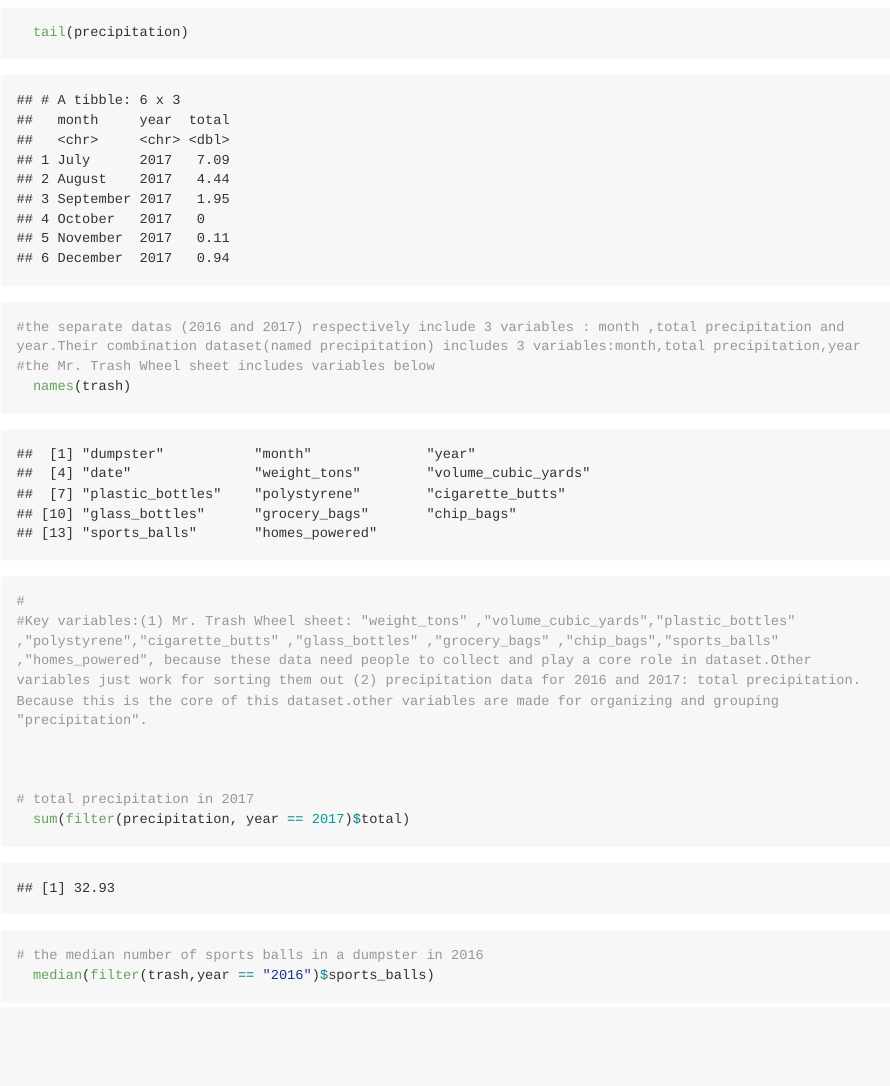
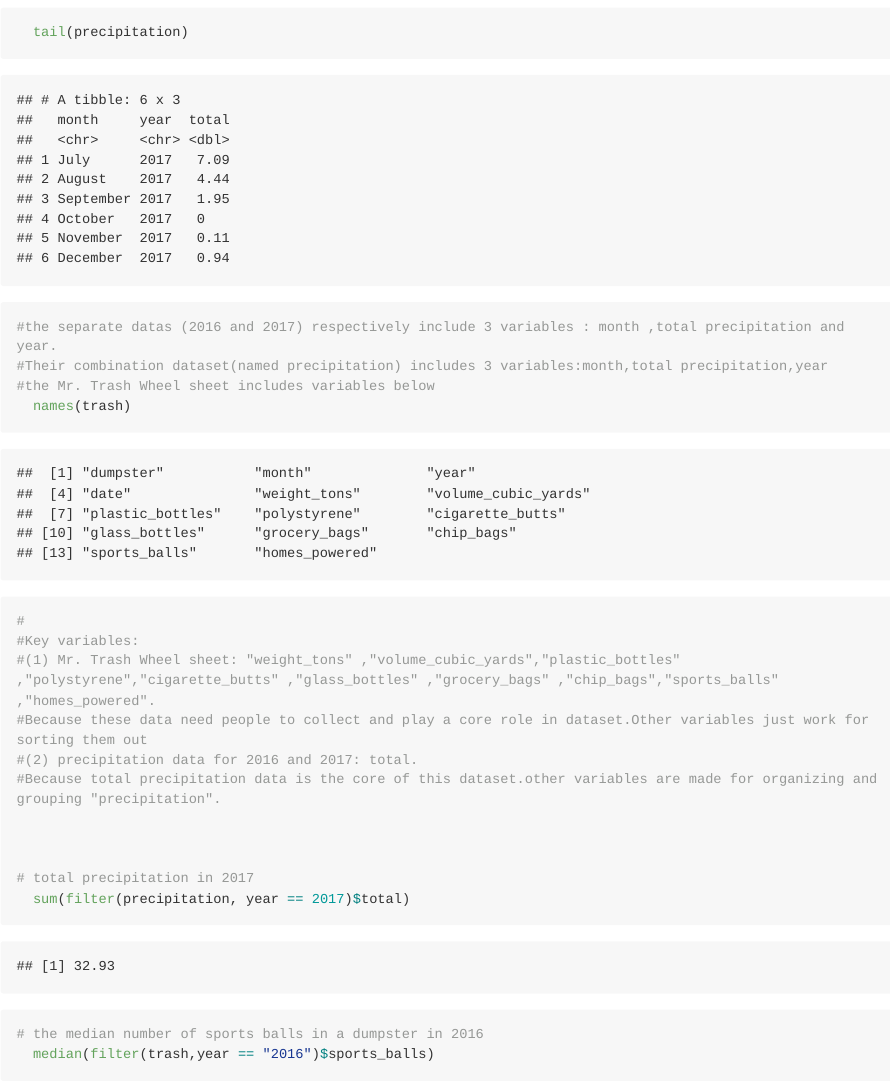
Before and after one commit to Xinyao0118/p8105_hw2_xw2598, an R Markdown document (p8105-hw2-xw2598.Rmd): the page in a window 1100 px wide, from 4120 px down. The pictures show the output file p8105-hw2-xw2598.md that the author committed with the source, drawn offline in the style of GitHub; long lines of code are wrapped.

Commit message:
change some comments again

```diff
--- a/p8105-hw2-xw2598.Rmd
+++ b/p8105-hw2-xw2598.Rmd
@@ -117,11 +122,16 @@ precipitation_16 = read_excel("./data files/HealthyHarborWaterWheelTotals2018-7-
   head(precipitation)
   tail(precipitation)
 
-#the separate datas (2016 and 2017) respectively include 3 variables : month ,total precipitation and year.Their combination dataset(named precipitation) includes 3 variables:month,total precipitation,year
+#the separate datas (2016 and 2017) respectively include 3 variables : month ,total precipitation and year.
+#Their combination dataset(named precipitation) includes 3 variables:month,total precipitation,year
 #the Mr. Trash Wheel sheet includes variables below
   names(trash)
 #
-#Key variables:(1) Mr. Trash Wheel sheet: "weight_tons" ,"volume_cubic_yards","plastic_bottles"  ,"polystyrene","cigarette_butts" ,"glass_bottles" ,"grocery_bags" ,"chip_bags","sports_balls" ,"homes_powered", because these data need people to collect and play a core role in dataset.Other variables just work for sorting them out (2) precipitation data for 2016 and 2017: total precipitation. Because this is the core of this dataset.other variables are made for organizing and grouping "precipitation".
+#Key variables:
+#(1) Mr. Trash Wheel sheet: "weight_tons" ,"volume_cubic_yards","plastic_bottles"  ,"polystyrene","cigarette_butts" ,"glass_bottles" ,"grocery_bags" ,"chip_bags","sports_balls" ,"homes_powered".
+#Because these data need people to collect and play a core role in dataset.Other variables just work for sorting them out
+#(2) precipitation data for 2016 and 2017: total.
+#Because total precipitation data is the core of this dataset.other variables are made for organizing and grouping "precipitation".
 
 
 
```
Also changed, not shown: p8105-hw2-xw2598.md, p8105-hw2-xw2598.Rmd (7 more changed lines).
